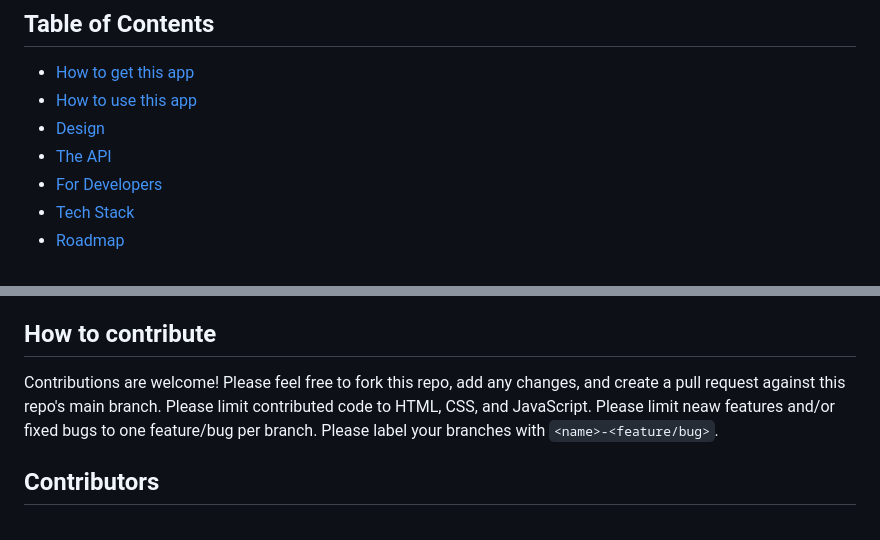
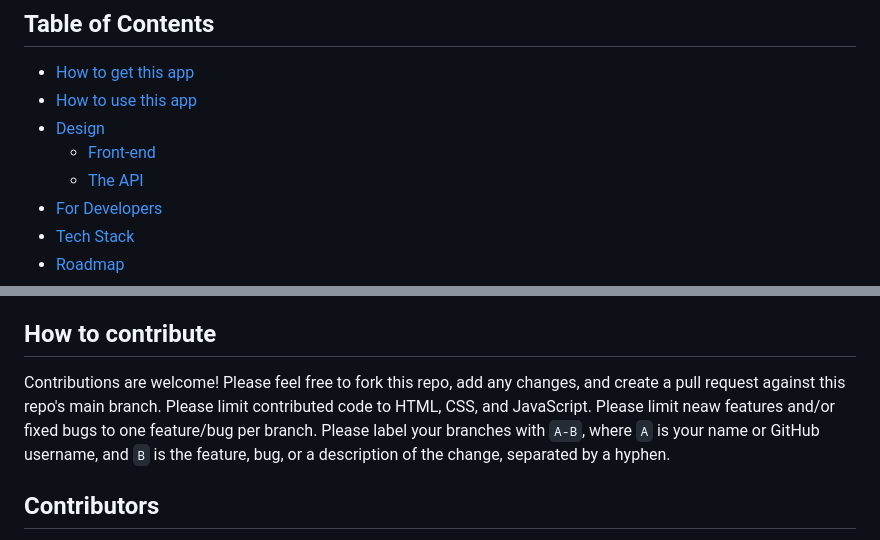
Before and after one commit to MatsulabUW/Lab-checkout, a Markdown page: README.md, 2 parts joined by grey strips. Drawn GitHub-style.

Commit message:
Minor changes to Readme.

```diff
--- a/README.md
+++ b/README.md
@@ -7,7 +7,8 @@ A full-stack laboratory inventory app built with HTML, CSS, and JavaScript.
 - [How to get this app](#how-to-get-this-app)
 - [How to use this app](#how-to-use-the-app)
 - [Design](#design)
-- [The API](#data-api)
+  - [Front-end](#front-end)
+  - [The API](#data-api)
 - [For Developers](#for-developers)
 - [Tech Stack](#tech-stack)
 - [Roadmap](#roadmap)
@@ -209,7 +206,7 @@ Planned Features:
 
 ## How to contribute
 
-Contributions are welcome! Please feel free to fork this repo, add any changes, and create a pull request against this repo's main branch. Please limit contributed code to HTML, CSS, and JavaScript. Please limit neaw features and/or fixed bugs to one feature/bug per branch. Please label your branches with `<name>-<feature/bug>`.
+Contributions are welcome! Please feel free to fork this repo, add any changes, and create a pull request against this repo's main branch. Please limit contributed code to HTML, CSS, and JavaScript. Please limit neaw features and/or fixed bugs to one feature/bug per branch. Please label your branches with `A-B`, where `A` is your name or GitHub username, and `B` is the feature, bug, or a description of the change, separated by a hyphen.
 
 ## Contributors
 
```
Also changed, not shown: other parts of README.md (+3 -7 lines).
